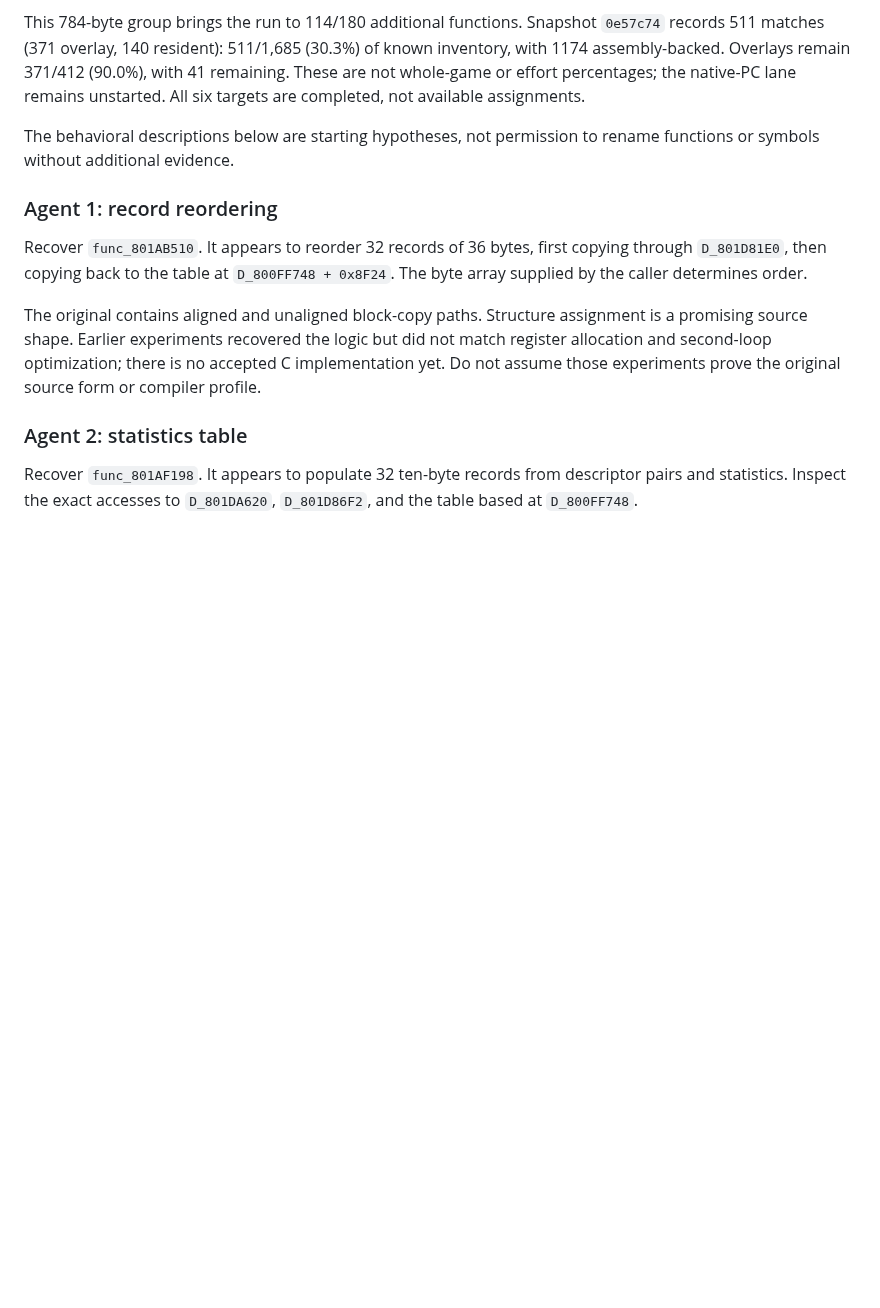
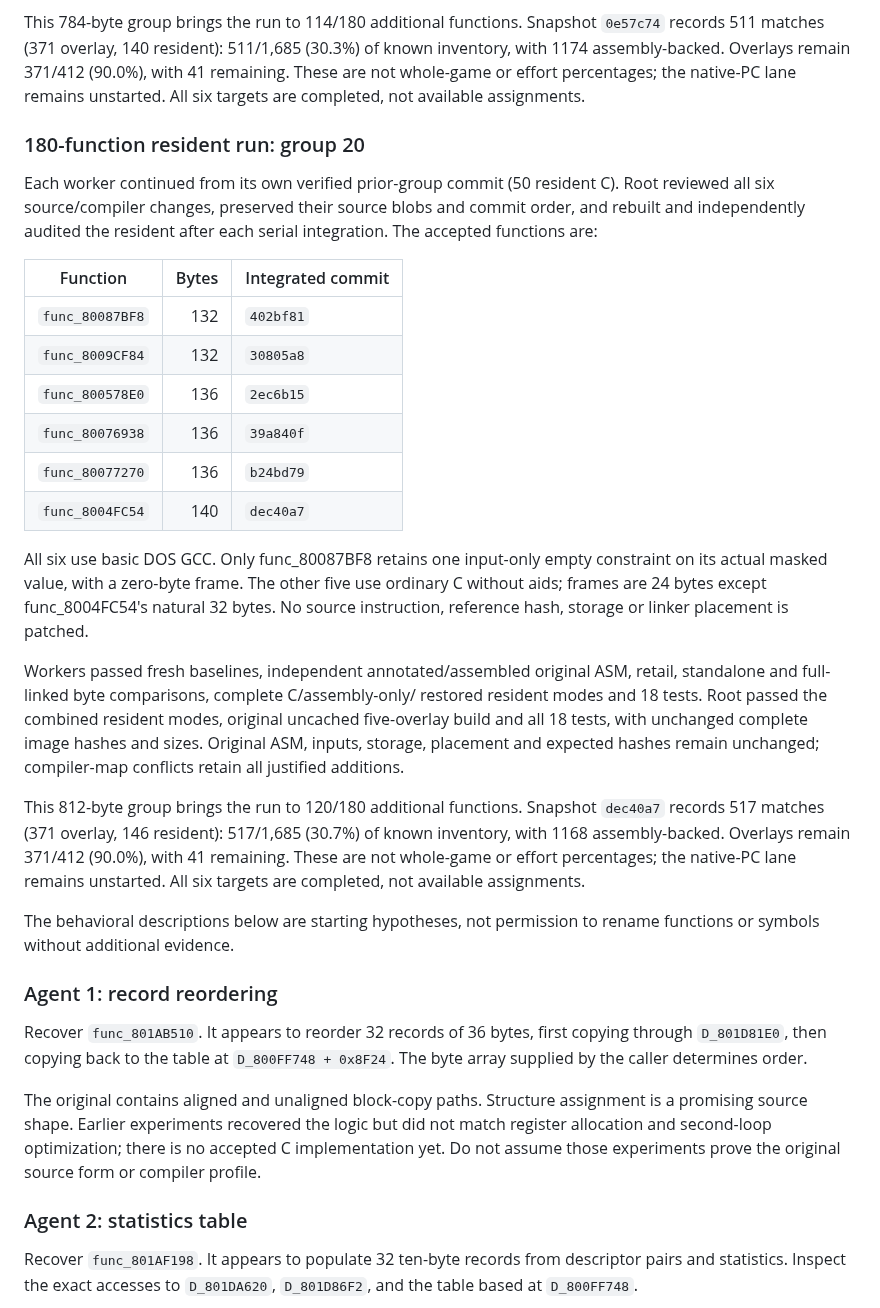
Before and after one commit to coffeeconleche/winning-eleven-3-final-ver-decomp, a Markdown page: docs/PARALLEL_DECOMP.md, the part around the change. GitHub-like rendering; blank space fills up the shorter version.

```diff
--- a/docs/PARALLEL_DECOMP.md
+++ b/docs/PARALLEL_DECOMP.md
@@ -2536,6 +2536,41 @@ Overlays remain 371/412 (90.0%), with 41 remaining. These are not whole-game or
 effort percentages; the native-PC lane remains unstarted. All six targets are
 completed, not available assignments.
 
+### 180-function resident run: group 20
+
+Each worker continued from its own verified prior-group commit (50 resident C).
+Root reviewed all six source/compiler changes, preserved their source blobs and
+commit order, and rebuilt and independently audited the resident after each
+serial integration. The accepted functions are:
+
+| Function | Bytes | Integrated commit |
+|---|---:|---|
+| `func_80087BF8` | 132 | `402bf81` |
+| `func_8009CF84` | 132 | `30805a8` |
+| `func_800578E0` | 136 | `2ec6b15` |
+| `func_80076938` | 136 | `39a840f` |
+| `func_80077270` | 136 | `b24bd79` |
+| `func_8004FC54` | 140 | `dec40a7` |
+
+All six use basic DOS GCC. Only func_80087BF8 retains one input-only empty constraint on
+its actual masked value, with a zero-byte frame. The other five use ordinary C without
+aids; frames are 24 bytes except func_8004FC54's natural 32 bytes. No source instruction,
+reference hash, storage or linker placement is patched.
+
+Workers passed fresh baselines, independent annotated/assembled original ASM,
+retail, standalone and full-linked byte comparisons, complete C/assembly-only/
+restored resident modes and 18 tests. Root passed the combined resident modes,
+original uncached five-overlay build and all 18 tests, with unchanged complete
+image hashes and sizes. Original ASM, inputs, storage, placement and expected
+hashes remain unchanged; compiler-map conflicts retain all justified additions.
+
+This 812-byte group brings the run to 120/180 additional functions.
+Snapshot `dec40a7` records 517 matches (371 overlay, 146 resident):
+517/1,685 (30.7%) of known inventory, with 1168 assembly-backed.
+Overlays remain 371/412 (90.0%), with 41 remaining. These are not whole-game or
+effort percentages; the native-PC lane remains unstarted. All six targets are
+completed, not available assignments.
+
 The behavioral descriptions below are starting hypotheses, not permission to
 rename functions or symbols without additional evidence.
 
```
Also changed, not shown: README.md (+2 -2 lines), docs/COMPILER_PROFILES.md (+7 -0 lines), docs/images/decompilation-progress.png.
